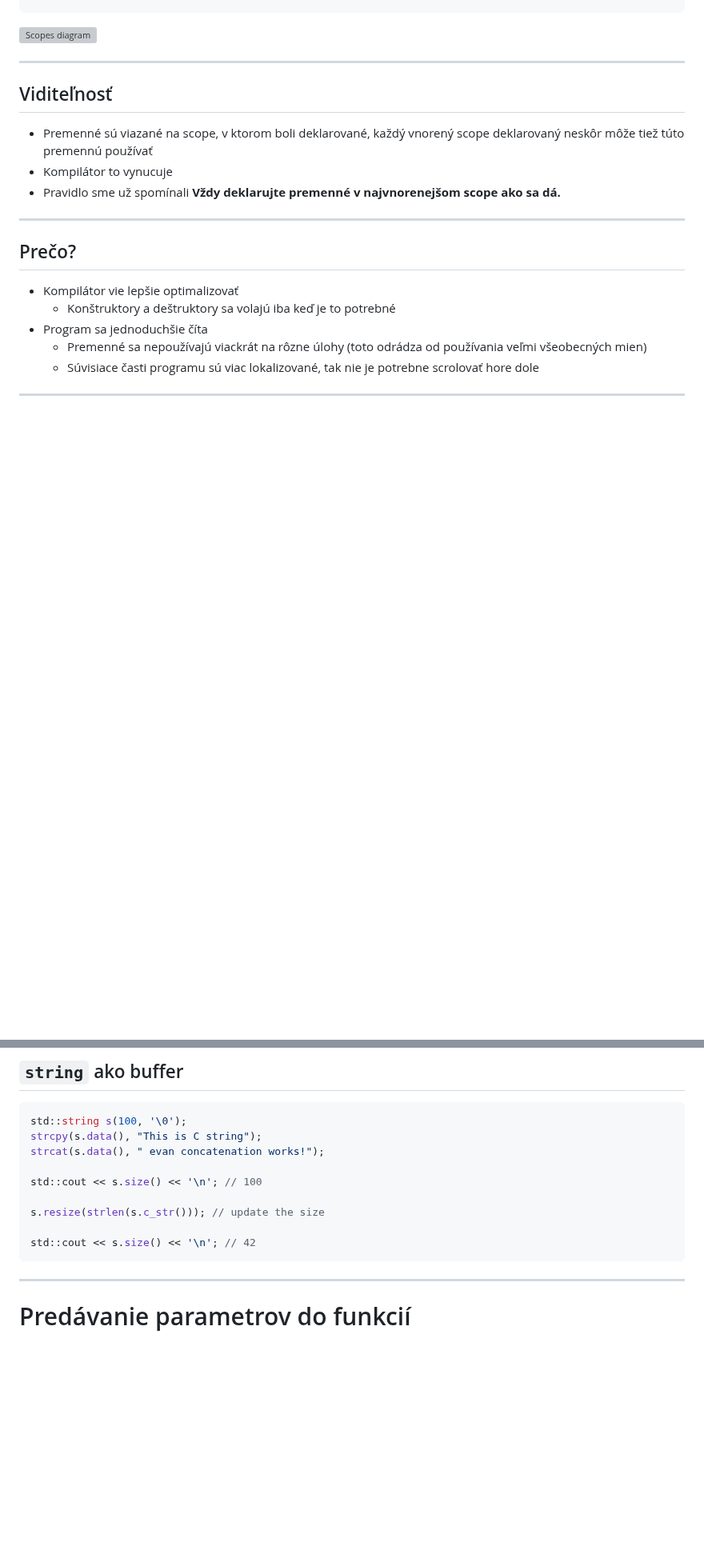
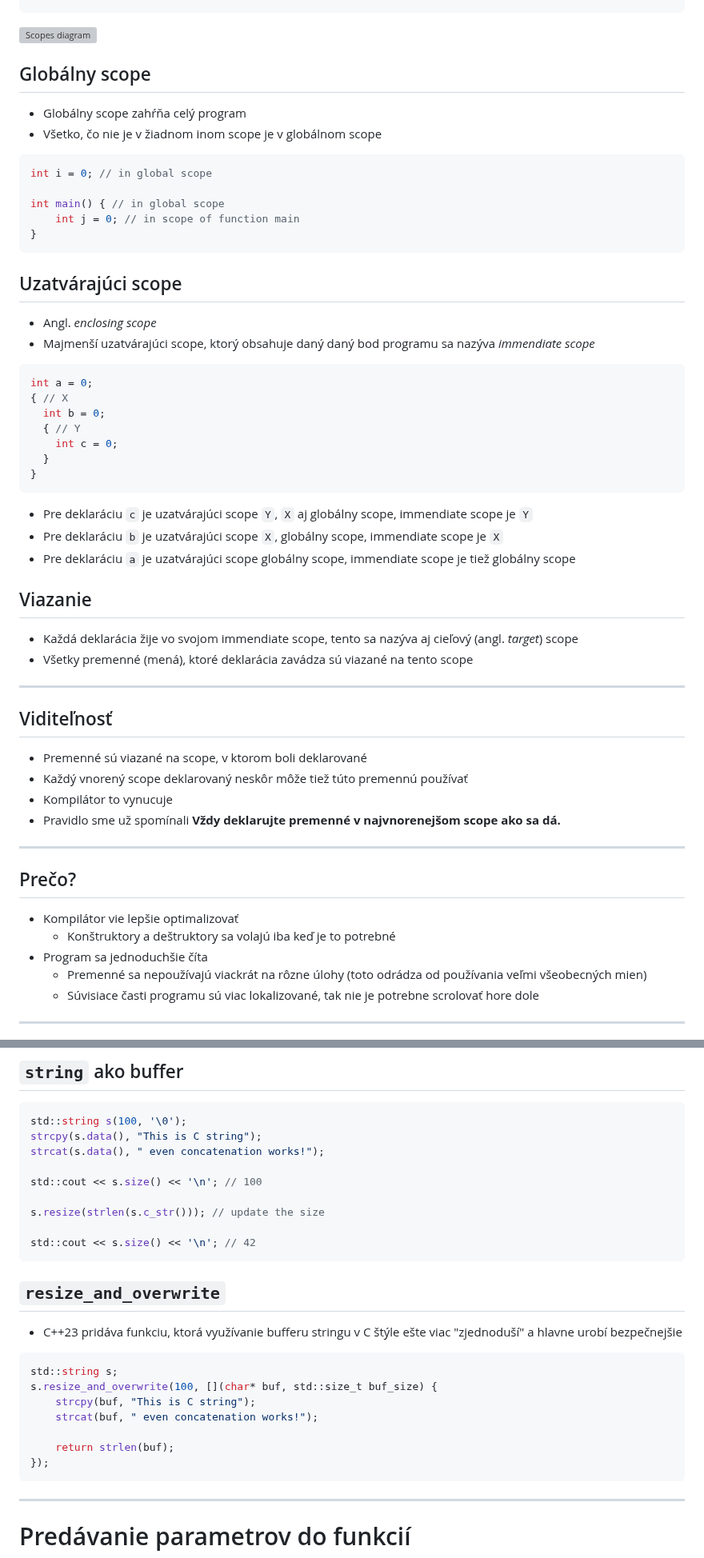
Before and after one commit to cppseminar/apc-lectures, a Markdown page: public/lectures/3_scope_class.md, 2 parts joined by grey strips. Shown at 80% size. Drawn GitHub-style; blank space fills up the shorter version; grey boxes are pictures that could not be loaded.

````diff
--- a/public/lectures/3_scope_class.md
+++ b/public/lectures/3_scope_class.md
@@ -200,11 +97,52 @@ void f() {
 ![Scopes diagram](./lectures/3_scope_class/scopes.png)
 </div>
 
+
+## Globálny scope
+
+* Globálny scope zahŕňa celý program
+* Všetko, čo nie je v žiadnom inom scope je v globálnom scope
+
+```cpp
+int i = 0; // in global scope
+
+int main() { // in global scope
+    int j = 0; // in scope of function main
+}
+```
+
+
+## Uzatvárajúci scope
+
+* Angl. *enclosing scope*
+* Majmenší uzatvárajúci scope, ktorý obsahuje daný daný bod programu sa nazýva *immendiate scope*
+
+```cpp
+int a = 0;
+{ // X
+  int b = 0;
+  { // Y
+    int c = 0;
+  }
+}
+```
+
+* Pre deklaráciu `c` je uzatvárajúci scope `Y`, `X` aj globálny scope, immendiate scope je `Y`
+* Pre deklaráciu `b` je uzatvárajúci scope `X`, globálny scope, immendiate scope je `X`
+* Pre deklaráciu `a` je uzatvárajúci scope globálny scope, immendiate scope je tiež globálny scope
+
+
+## Viazanie
+
+* Každá deklarácia žije vo svojom immendiate scope, tento sa nazýva aj cieľový (angl. *target*) scope
+* Všetky premenné (mená), ktoré deklarácia zavádza sú viazané na tento scope
+
 ---
 
 ## Viditeľnosť
 
-* Premenné sú viazané na scope, v ktorom boli deklarované, každý vnorený scope deklarovaný neskôr môže tiež túto premennú používať
+* Premenné sú viazané na scope, v ktorom boli deklarované
+* Každý vnorený scope deklarovaný neskôr môže tiež túto premennú používať
 * Kompilátor to vynucuje
 * Pravidlo sme už spomínali **Vždy deklarujte premenné v najvnorenejšom scope ako sa dá.**
 
@@ -1197,13 +1277,28 @@ for (const auto& i : fragments) {
 ```cpp
 std::string s(100, '\0');
 strcpy(s.data(), "This is C string");
-strcat(s.data(), " evan concatenation works!");
+strcat(s.data(), " even concatenation works!");
 
 std::cout << s.size() << '\n'; // 100
 
 s.resize(strlen(s.c_str())); // update the size
 
 std::cout << s.size() << '\n'; // 42
+```
+
+
+## `resize_and_overwrite`
+
+* C++23 pridáva funkciu, ktorá využívanie bufferu stringu v C štýle ešte viac "zjednoduší" a hlavne urobí bezpečnejšie
+
+```cpp
+std::string s;
+s.resize_and_overwrite(100, [](char* buf, std::size_t buf_size) {
+    strcpy(buf, "This is C string");
+    strcat(buf, " even concatenation works!");
+
+    return strlen(buf);
+});
 ```
 
 ---
````
Also changed, not shown: other parts of public/lectures/3_scope_class.md (+151 -112 lines).
